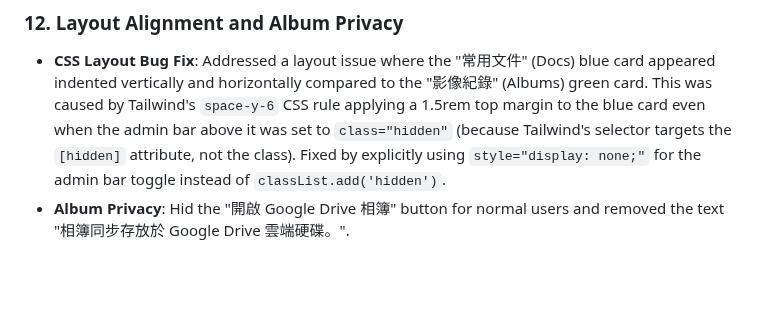
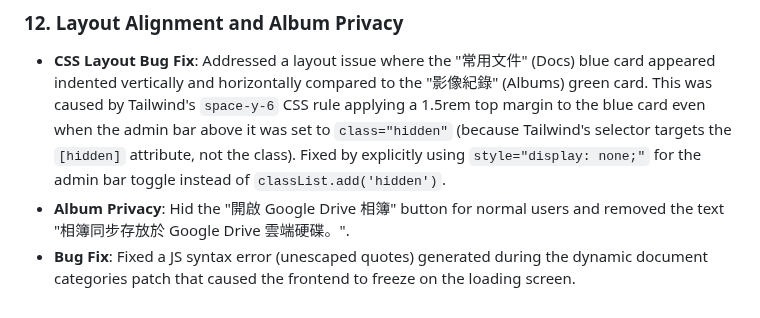
Before and after one commit to avaltech-ai/3of3, a Markdown page: Progress.md, the part around the change. GitHub-like rendering; blank space fills up the shorter version.

Commit message:
docs: add note about fixing JS syntax error

```diff
--- a/Progress.md
+++ b/Progress.md
@@ -89,3 +89,4 @@
 ### 12. Layout Alignment and Album Privacy
 - **CSS Layout Bug Fix**: Addressed a layout issue where the "常用文件" (Docs) blue card appeared indented vertically and horizontally compared to the "影像紀錄" (Albums) green card. This was caused by Tailwind's `space-y-6` CSS rule applying a 1.5rem top margin to the blue card even when the admin bar above it was set to `class="hidden"` (because Tailwind's selector targets the `[hidden]` attribute, not the class). Fixed by explicitly using `style="display: none;"` for the admin bar toggle instead of `classList.add('hidden')`.
 - **Album Privacy**: Hid the "開啟 Google Drive 相簿" button for normal users and removed the text "相簿同步存放於 Google Drive 雲端硬碟。".
+- **Bug Fix**: Fixed a JS syntax error (unescaped quotes) generated during the dynamic document categories patch that caused the frontend to freeze on the loading screen.
```
